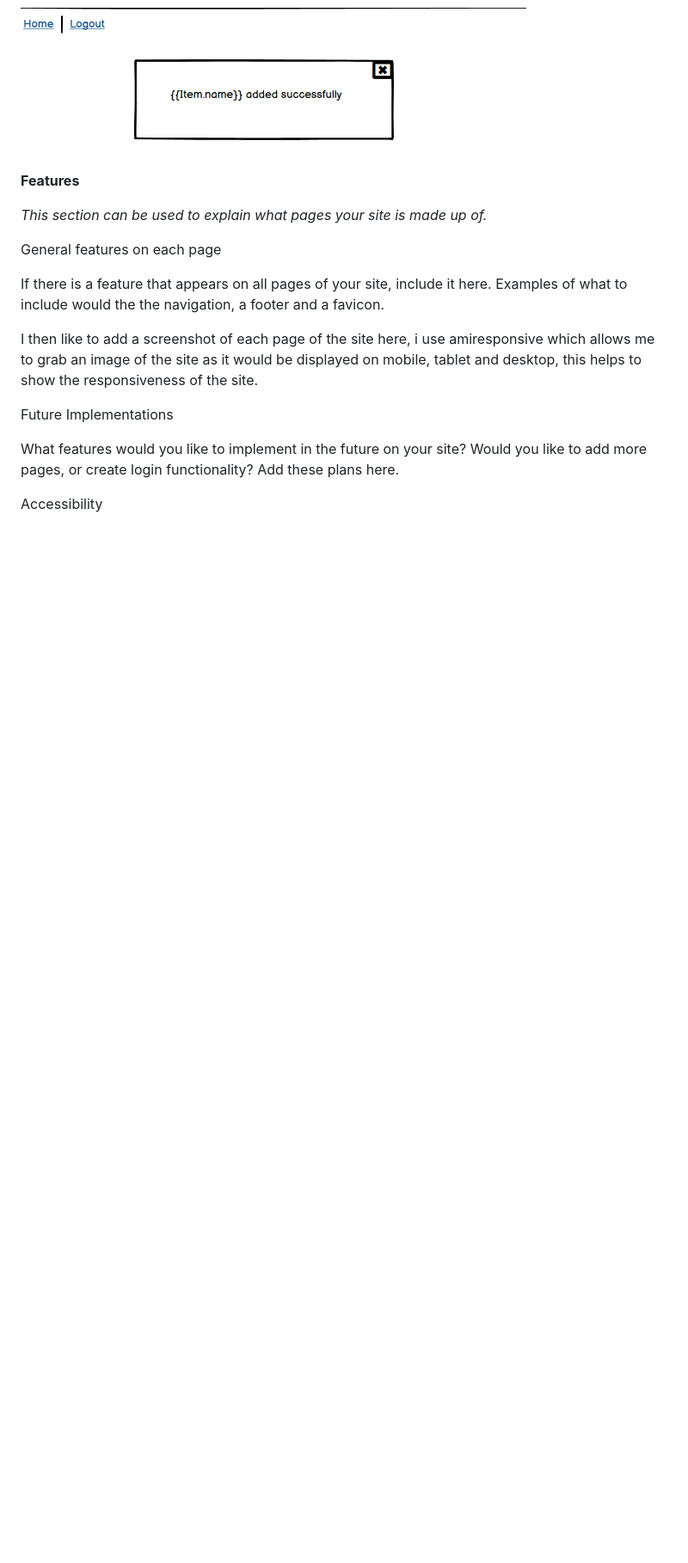
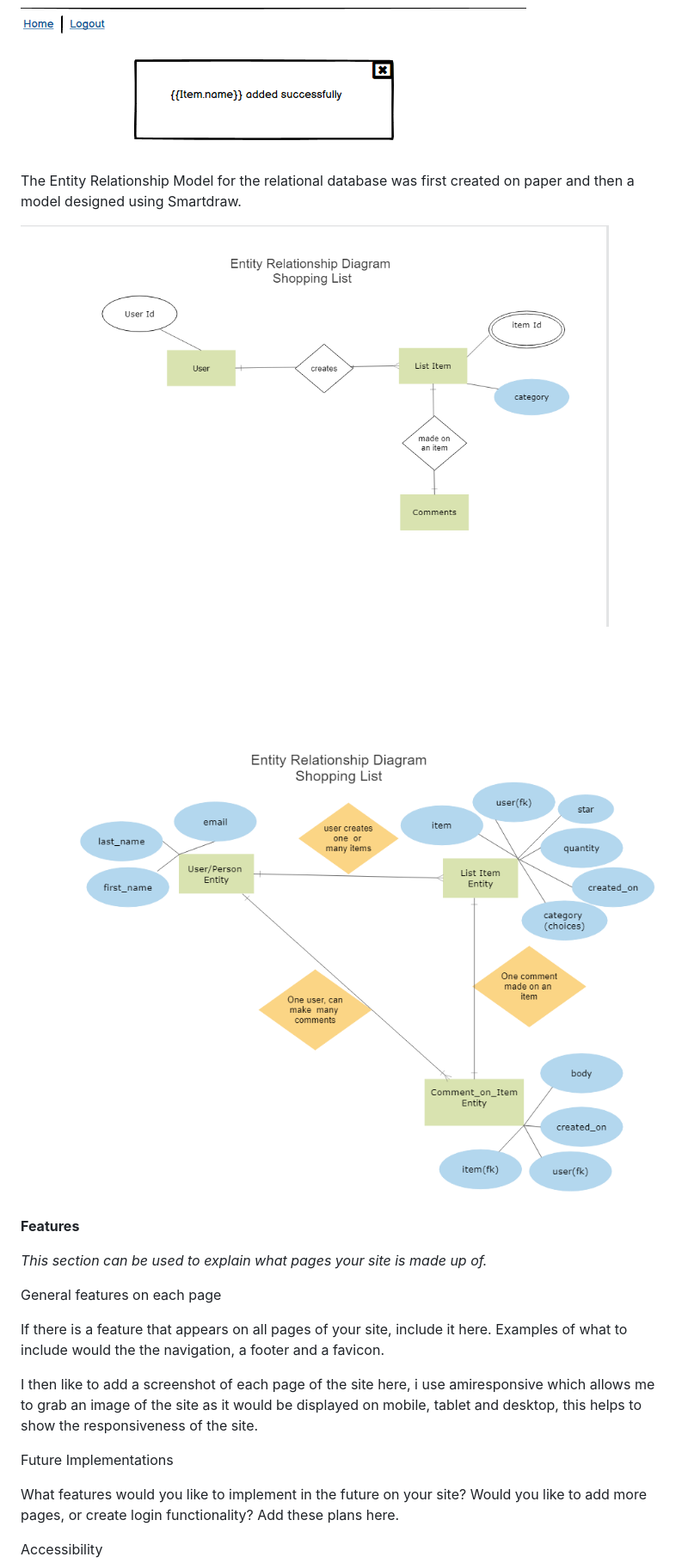
Before and after one commit to MoniMurray/shopping-list, a Markdown page: README.md, the part around the change. Shown: that part at 86% size. GitHub-like rendering; pictures changed too: static/images/wireframes/ERD_Shopping_List_created_with_smartdraw.png (added), static/images/wireframes/Shopping_List_ERD.png (added); blank space fills up the shorter version.

Commit message:
README.md - Include ERD in UX Section to visually represent relational database design

```diff
--- a/README.md
+++ b/README.md
@@ -165,7 +165,11 @@ These messages will be presented to the User as Flash messages which will automa
 
 ![Flash Success message on Adding Item!](static/images/wireframes/Add-item-user-flash-msg-wireframe.png)
 
+The Entity Relationship Model for the relational database was first created on paper and then a model designed using Smartdraw.
 
+![SmartdrawERD!](static/images/wireframes/ERD_Shopping_List_created_with_smartdraw.png)
+
+![DIAGRAM!](static/images/wireframes/Shopping_List_ERD.png)
 
 **Features**<a name="features"></a>
 
```
